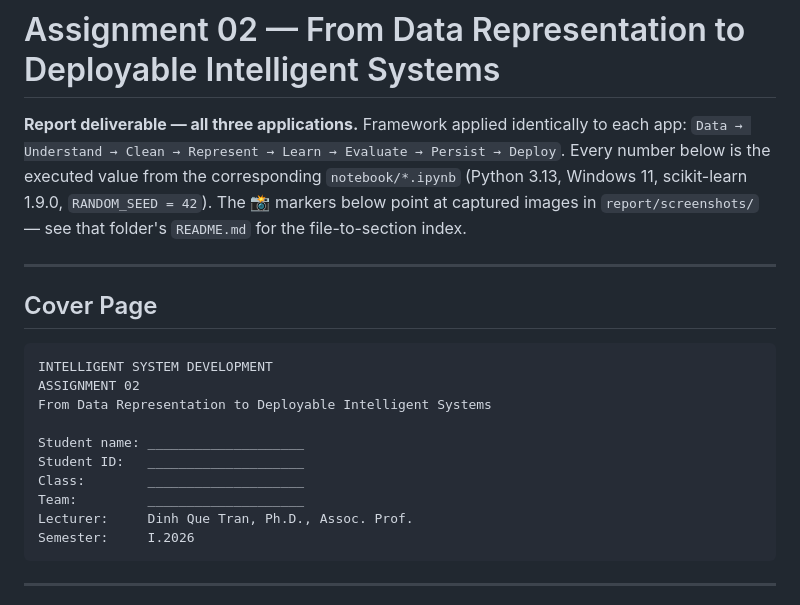
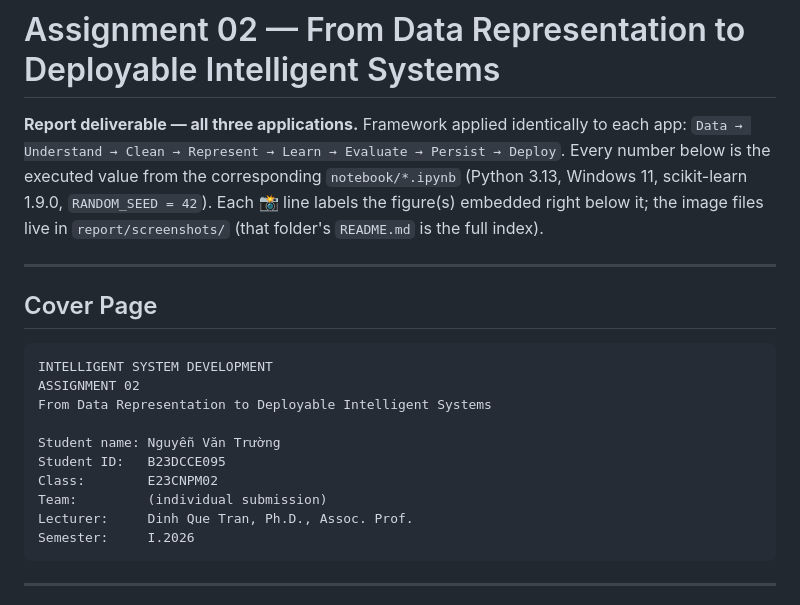
Before and after one commit to Nitditto/Intelligent_system, a Markdown page: assignment_02/Report_Deliverable.md, the part around one of its changes. Rendered like a GitHub page.

````diff
--- a/assignment_02/Report_Deliverable.md
+++ b/assignment_02/Report_Deliverable.md
@@ -4,8 +4,8 @@
 Framework applied identically to each app: `Data → Understand → Clean → Represent →
 Learn → Evaluate → Persist → Deploy`. Every number below is the executed value from the
 corresponding `notebook/*.ipynb` (Python 3.13, Windows 11, scikit-learn 1.9.0,
-`RANDOM_SEED = 42`). The 📸 markers below point at captured images in
-`report/screenshots/` — see that folder's `README.md` for the file-to-section index.
+`RANDOM_SEED = 42`). Each 📸 line labels the figure(s) embedded right below it; the image
+files live in `report/screenshots/` (that folder's `README.md` is the full index).
 
 ---
 
@@ -16,10 +16,10 @@ INTELLIGENT SYSTEM DEVELOPMENT
 ASSIGNMENT 02
 From Data Representation to Deployable Intelligent Systems
 
-Student name: ____________________
-Student ID:   ____________________
-Class:        ____________________
-Team:         ____________________
+Student name: Nguyễn Văn Trường
+Student ID:   B23DCCE095
+Class:        E23CNPM02
+Team:         (individual submission)
 Lecturer:     Dinh Que Tran, Ph.D., Assoc. Prof.
 Semester:     I.2026
 ```
````
Also changed, not shown: other parts of assignment_02/Report_Deliverable.md (+112 -0 lines).
